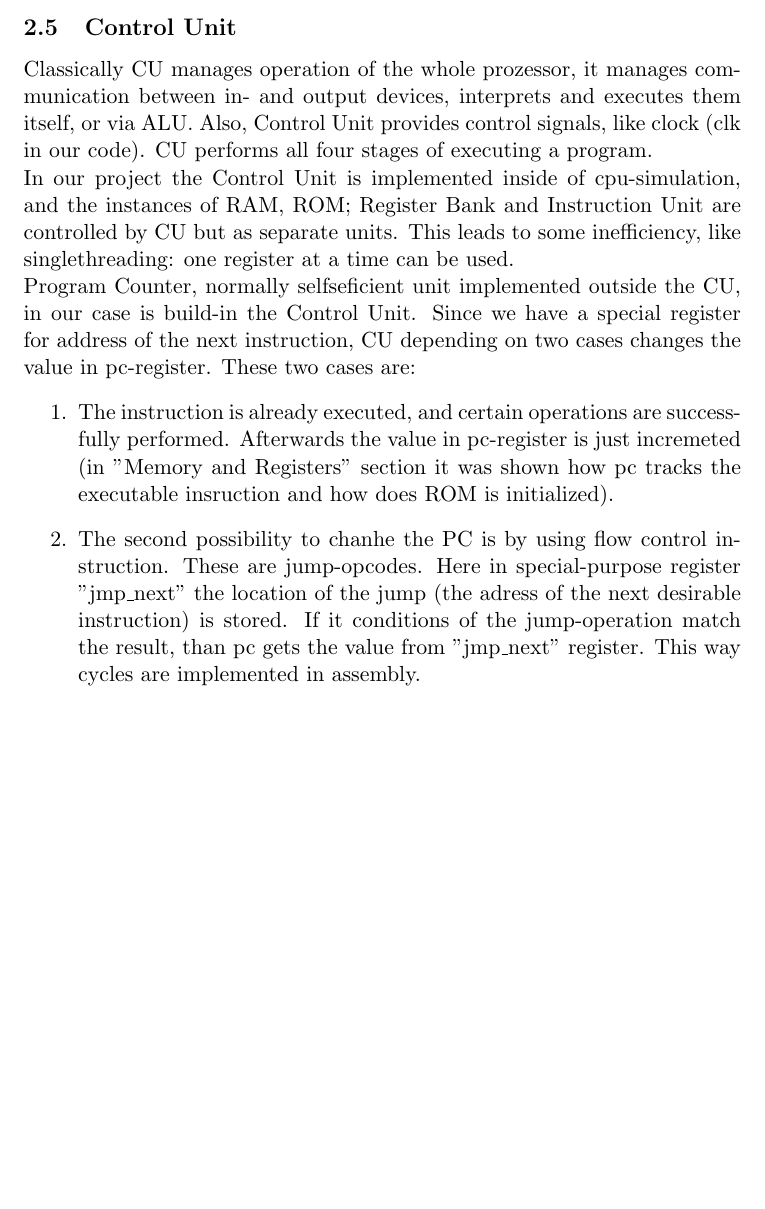
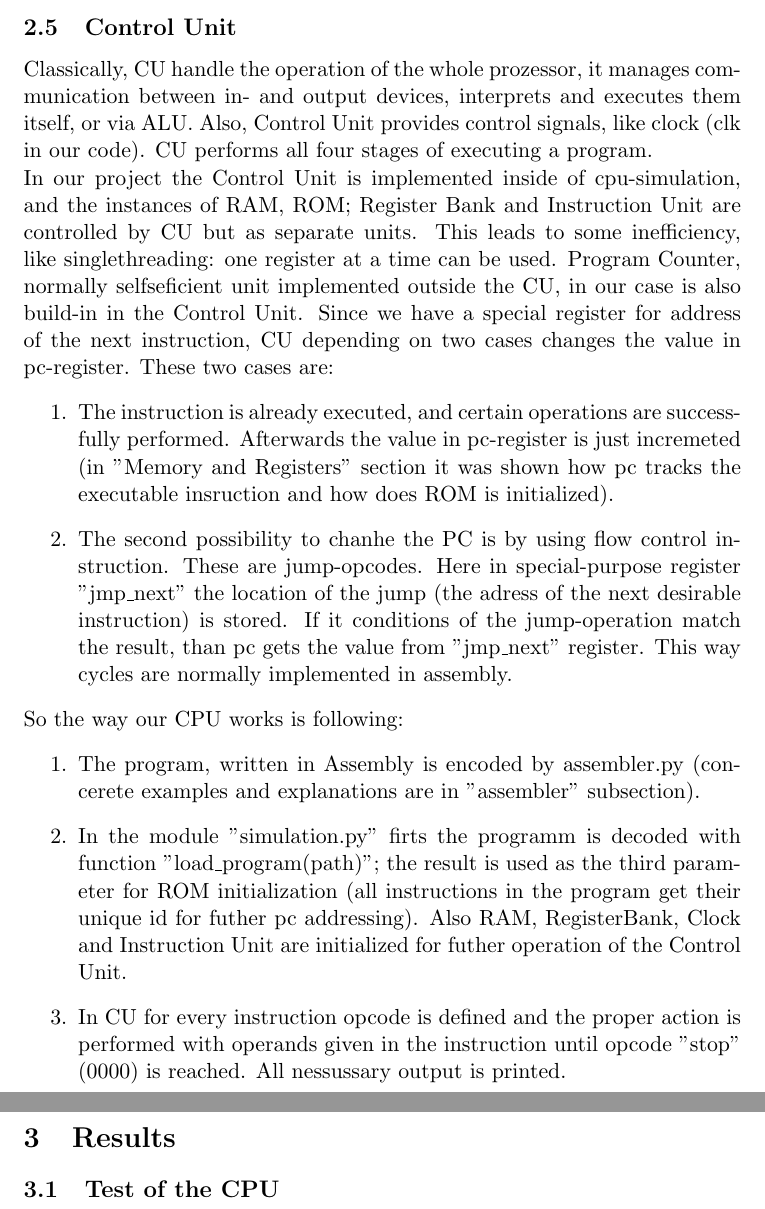
Before and after one commit to xamoeY/uni, a LaTeX document (proj/doc/review.tex): part of page 10 of 10 before the commit and two parts of pages 10 and 11 of 11 after it, the two joined at a grey line, cut so that both start at the same text, the shorter picture padded with empty space. Compiled offline with pdfLaTeX.

Commit message:
main infromation about our CU is finihed. Results are left

```diff
--- a/proj/doc/review.tex
+++ b/proj/doc/review.tex
@@ -209,14 +209,21 @@ As you can see, the second operand is really ignored.\\
 
 \newpage
 \subsection{Control Unit}
-Classically CU manages operation of the whole prozessor, it manages communication between in- and output devices, interprets and executes them itself, or via ALU. Also, Control Unit provides control signals, like clock (clk in our code). CU performs all four stages of executing a program.\\
-In our project the Control Unit is implemented inside of cpu-simulation, and the instances of RAM, ROM; Register Bank and Instruction Unit are controlled by CU but as separate units. This leads to some inefficiency, like singlethreading: one register at a time can be used.\\
-Program Counter, normally selfseficient unit implemented outside the CU, in our case is build-in the Control Unit. Since we have a special register for address of the next instruction, CU depending on two cases changes the value in pc-register. These two cases are:
+Classically, CU handle the operation of the whole prozessor, it manages communication between in- and output devices, interprets and executes them itself, or via ALU. Also, Control Unit provides control signals, like clock (clk in our code). CU performs all four stages of executing a program.\\
+In our project the Control Unit is implemented inside of cpu-simulation, and the instances of RAM, ROM; Register Bank and Instruction Unit are controlled by CU but as separate units. This leads to some inefficiency, like singlethreading: one register at a time can be used. Program Counter, normally selfseficient unit implemented outside the CU, in our case is also build-in in the Control Unit. Since we have a special register for address of the next instruction, CU depending on two cases changes the value in pc-register. These two cases are:
 \begin{enumerate}
 	\item[1.] The instruction is already executed, and certain operations are successfully performed. Afterwards the value in pc-register is just incremeted (in "Memory and Registers" section it was shown how pc tracks the executable insruction and how does ROM is initialized).
-	\item[2.] The second possibility to chanhe the PC is by using flow control instruction. These are jump-opcodes. Here in special-purpose register "jmp\_next" the location of the jump (the adress of the next desirable instruction) is stored. If it conditions of the jump-operation match the result, than pc gets the value from "jmp\_next" register. This way cycles are implemented in assembly.
+	\item[2.] The second possibility to chanhe the PC is by using flow control instruction. These are jump-opcodes. Here in special-purpose register "jmp\_next" the location of the jump (the adress of the next desirable instruction) is stored. If it conditions of the jump-operation match the result, than pc gets the value from "jmp\_next" register. This way cycles are normally implemented in assembly.
+\end{enumerate}
+So the way our CPU works is following:
+\begin{enumerate}
+	\item[1.] The program, written in Assembly is encoded by assembler.py (concerete examples and explanations are in "assembler" subsection).
+	\item[2.] In the module "simulation.py" firts the programm is decoded with function "load\_program(path)"; the result is used as the third parameter for ROM initialization (all instructions in the program get their unique id for futher pc addressing). Also RAM, RegisterBank, Clock and Instruction Unit are initialized for futher operation of the Control Unit.
+	\item[3.] In CU for every instruction opcode is defined and the proper action is performed with operands given in the instruction until opcode "stop" (0000) is reached. All nessussary output is printed.
 \end{enumerate}
 
-
+\newpage
+\section{Results}
+\subsection{Test of the CPU}
 
 \end{document}
```
